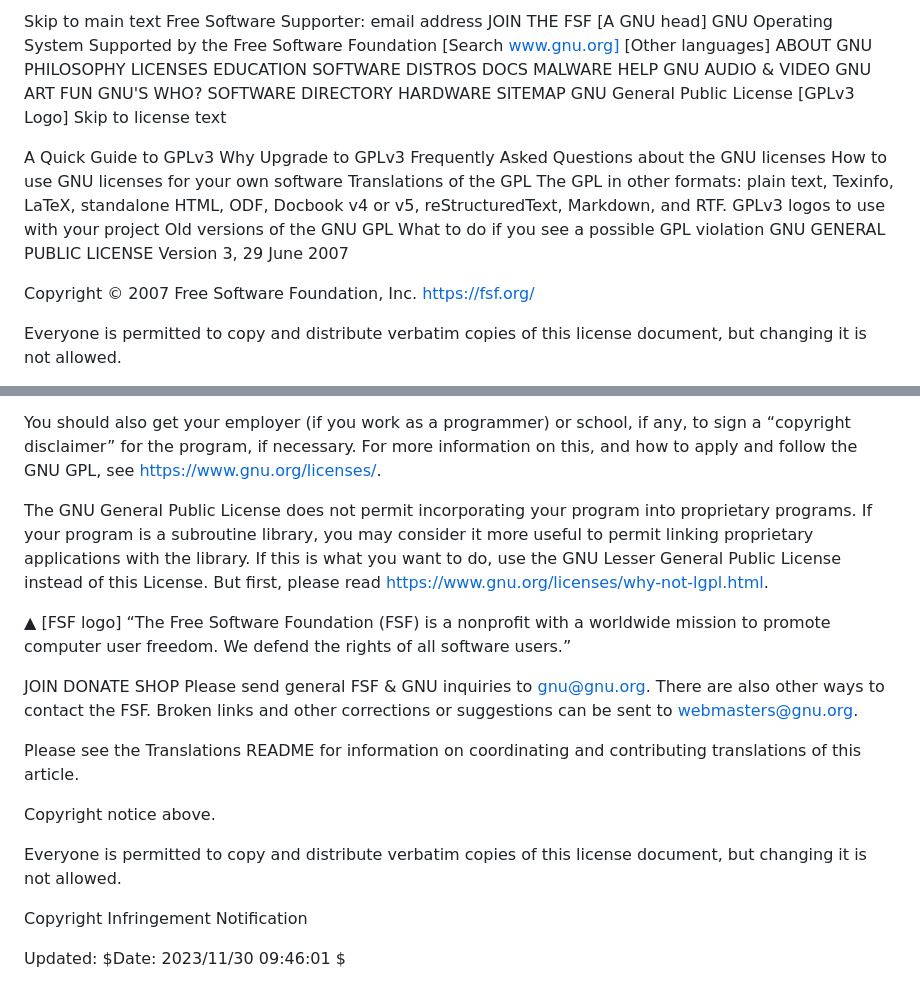
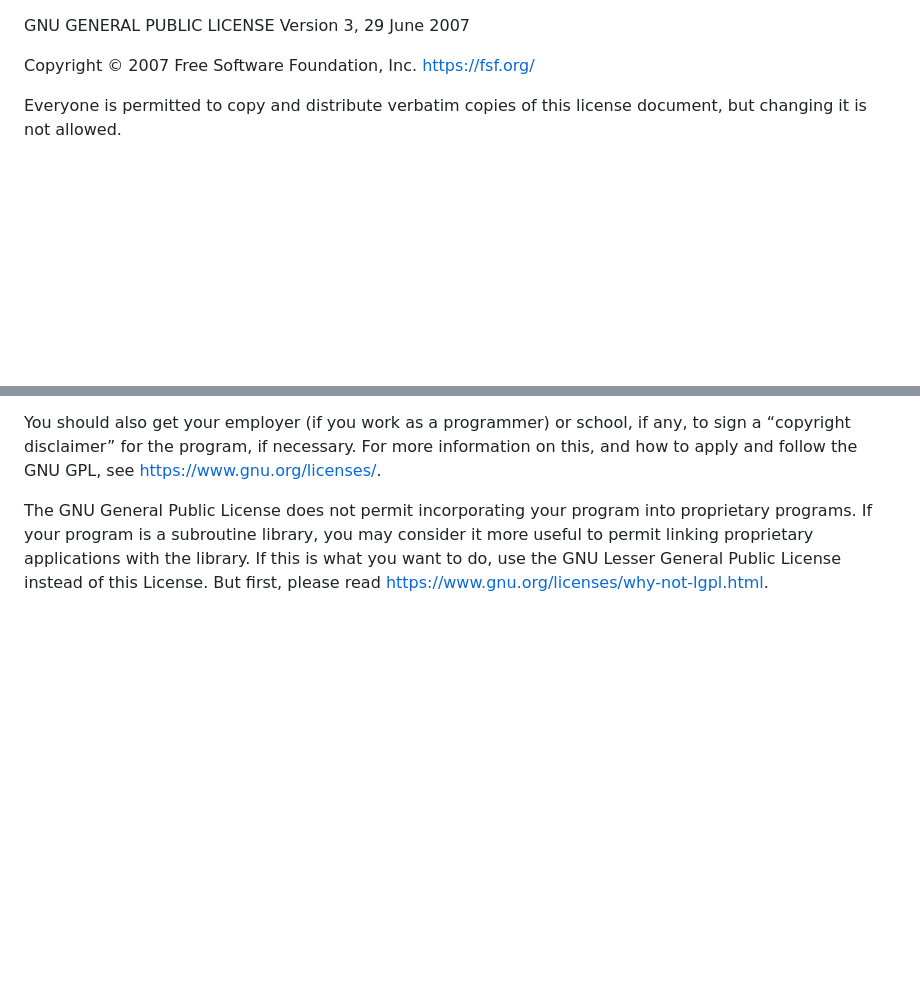
Before and after one commit to G-Titan/malepa_redesign, a Markdown page: LICENSE.md, 2 parts joined by grey strips. Rendered like a GitHub page; blank space fills up the shorter version.

Commit message:
license patch

```diff
--- a/LICENSE.md
+++ b/LICENSE.md
@@ -1,24 +1,3 @@
-Skip to main text
-Free Software Supporter:
-email address
- 	JOIN THE FSF
- [A GNU head] GNU Operating System
-Supported by the Free Software Foundation
- [Search www.gnu.org]   [Other languages]
-ABOUT GNU PHILOSOPHY LICENSES EDUCATION SOFTWARE DISTROS DOCS MALWARE HELP GNU AUDIO & VIDEO GNU ART FUN GNU'S WHO? SOFTWARE DIRECTORY HARDWARE SITEMAP
-GNU General Public License
- [GPLv3 Logo]
-Skip to license text
-
-A Quick Guide to GPLv3
-Why Upgrade to GPLv3
-Frequently Asked Questions about the GNU licenses
-How to use GNU licenses for your own software
-Translations of the GPL
-The GPL in other formats: plain text, Texinfo, LaTeX, standalone HTML, ODF, Docbook v4 or v5, reStructuredText, Markdown, and RTF.
-GPLv3 logos to use with your project
-Old versions of the GNU GPL
-What to do if you see a possible GPL violation
 GNU GENERAL PUBLIC LICENSE
 Version 3, 29 June 2007
 
@@ -238,19 +217,3 @@ The hypothetical commands `show w' and `show c' should show the appropriate part
 You should also get your employer (if you work as a programmer) or school, if any, to sign a “copyright disclaimer” for the program, if necessary. For more information on this, and how to apply and follow the GNU GPL, see <https://www.gnu.org/licenses/>.
 
 The GNU General Public License does not permit incorporating your program into proprietary programs. If your program is a subroutine library, you may consider it more useful to permit linking proprietary applications with the library. If this is what you want to do, use the GNU Lesser General Public License instead of this License. But first, please read <https://www.gnu.org/licenses/why-not-lgpl.html>.
-
-▲
- [FSF logo] “The Free Software Foundation (FSF) is a nonprofit with a worldwide mission to promote computer user freedom. We defend the rights of all software users.”
-
-JOIN DONATE SHOP
-Please send general FSF & GNU inquiries to <gnu@gnu.org>. There are also other ways to contact the FSF. Broken links and other corrections or suggestions can be sent to <webmasters@gnu.org>.
-
-Please see the Translations README for information on coordinating and contributing translations of this article.
-
-Copyright notice above.
-
-Everyone is permitted to copy and distribute verbatim copies of this license document, but changing it is not allowed.
-
-Copyright Infringement Notification
-
-Updated: $Date: 2023/11/30 09:46:01 $
```
